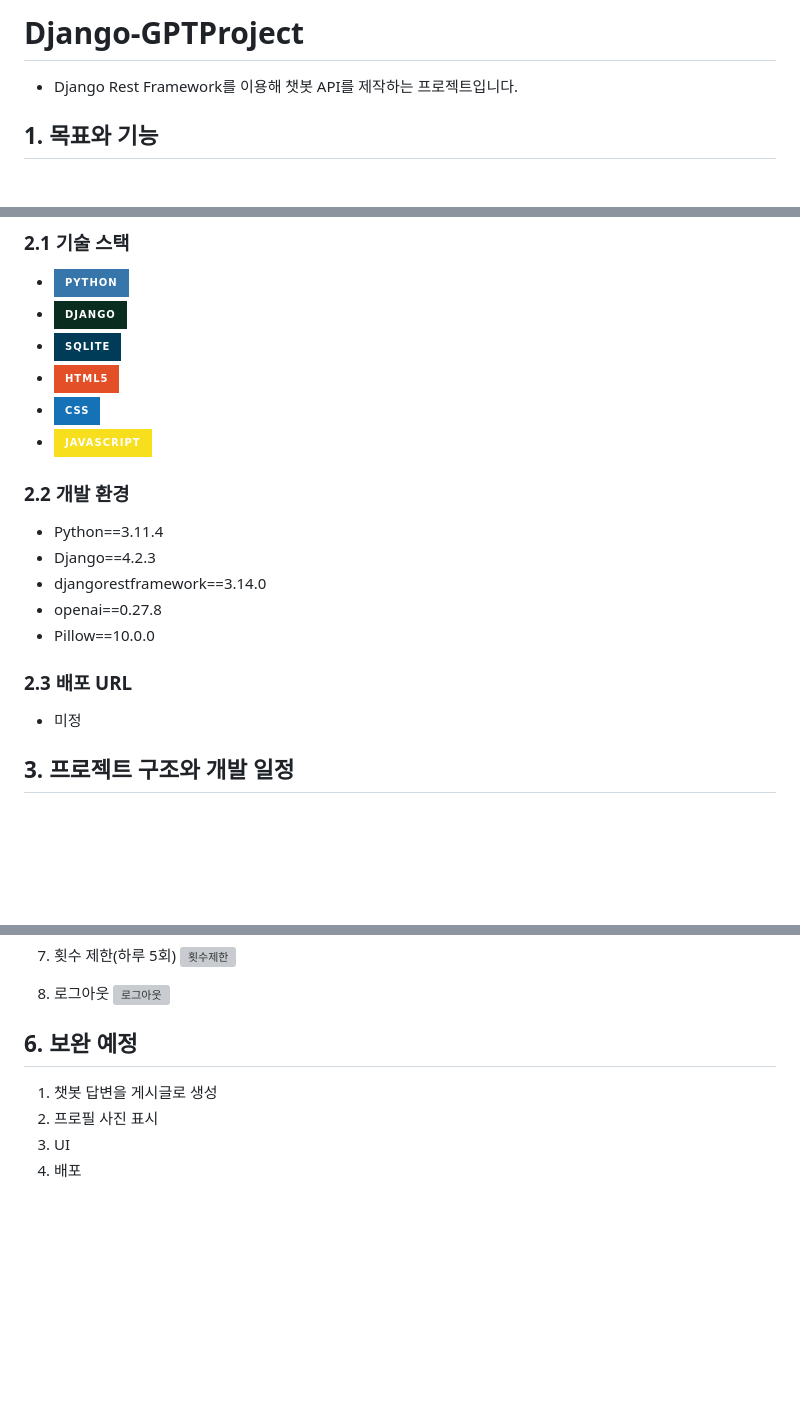
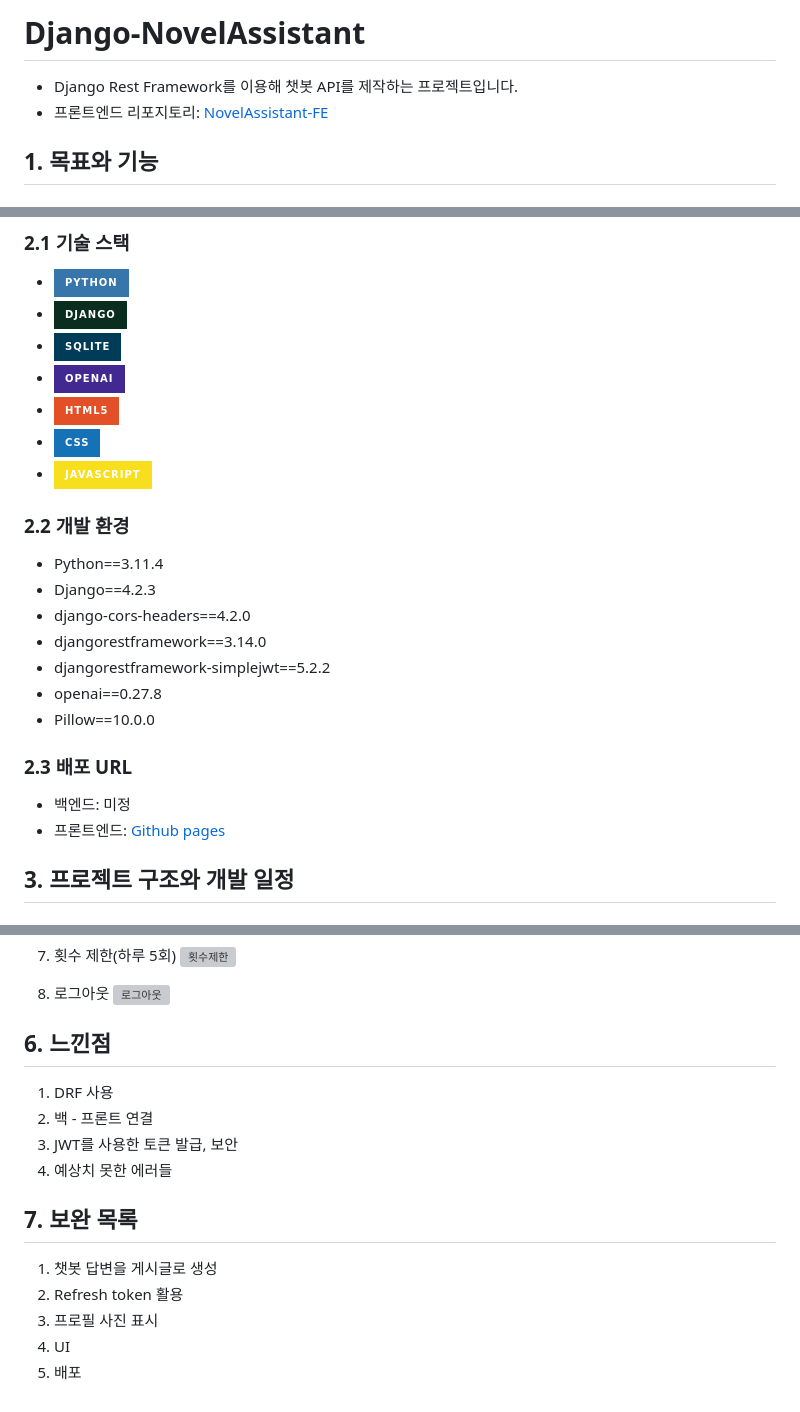
Before and after one commit to bloodsteelrain/Django-GPTProject, a Markdown page: README.md, 3 parts joined by grey strips. GitHub-like rendering; badges without logos; blank space fills up the shorter version; grey boxes are pictures that could not be loaded.

Commit message:
readme 수정

```diff
--- a/README.md
+++ b/README.md
@@ -1,6 +1,7 @@
-# Django-GPTProject
+# Django-NovelAssistant
 
 - Django Rest Framework를 이용해 챗봇 API를 제작하는 프로젝트입니다.
+- 프론트엔드 리포지토리: [NovelAssistant-FE](https://github.com/bloodsteelrain/NovelAssistant-FE)
 
 ## 1. 목표와 기능
 
@@ -30,6 +31,7 @@
 - <img src="https://img.shields.io/badge/python-3776AB?style=for-the-badge&logo=python&logoColor=white">
 - <img src="https://img.shields.io/badge/django-092E20?style=for-the-badge&logo=django&logoColor=white">
 - <img src="https://img.shields.io/badge/sqlite-003B57?style=for-the-badge&logo=sqlite&logoColor=white">
+- <img src="https://img.shields.io/badge/openai-412991?style=for-the-badge&logo=openai&logoColor=white">
 - <img src="https://img.shields.io/badge/html5-E34F26?style=for-the-badge&logo=html5&logoColor=white">
 - <img src="https://img.shields.io/badge/css-1572B6?style=for-the-badge&logo=css3&logoColor=white">
 - <img src="https://img.shields.io/badge/javascript-F7DF1E?style=for-the-badge&logo=javascript&logoColor=black">
@@ -38,13 +40,16 @@
 
 - Python==3.11.4
 - Django==4.2.3
+- django-cors-headers==4.2.0
 - djangorestframework==3.14.0
+- djangorestframework-simplejwt==5.2.2
 - openai==0.27.8
 - Pillow==10.0.0
 
 ### 2.3 배포 URL
 
-- 미정
+- 백엔드: 미정
+- 프론트엔드: [Github pages](https://bloodsteelrain.github.io/NovelAssistant-FE/)
 
 ## 3. 프로젝트 구조와 개발 일정
 
@@ -171,9 +178,17 @@
 8. 로그아웃
    ![로그아웃](https://github.com/bloodsteelrain/Django-GPTProject-BE/assets/131739343/b9ca05f2-f843-4d15-8fff-59fe7fdab763)
 
-## 6. 보완 예정
+## 6. 느낀점
+
+1. DRF 사용
+2. 백 - 프론트 연결
+3. JWT를 사용한 토큰 발급, 보안
+4. 예상치 못한 에러들
+
+## 7. 보완 목록
 
 1. 챗봇 답변을 게시글로 생성
-2. 프로필 사진 표시
-3. UI
-4. 배포
+2. Refresh token 활용
+3. 프로필 사진 표시
+4. UI
+5. 배포
```
Also changed, not shown: other parts of README.md (+2 -0 lines).
